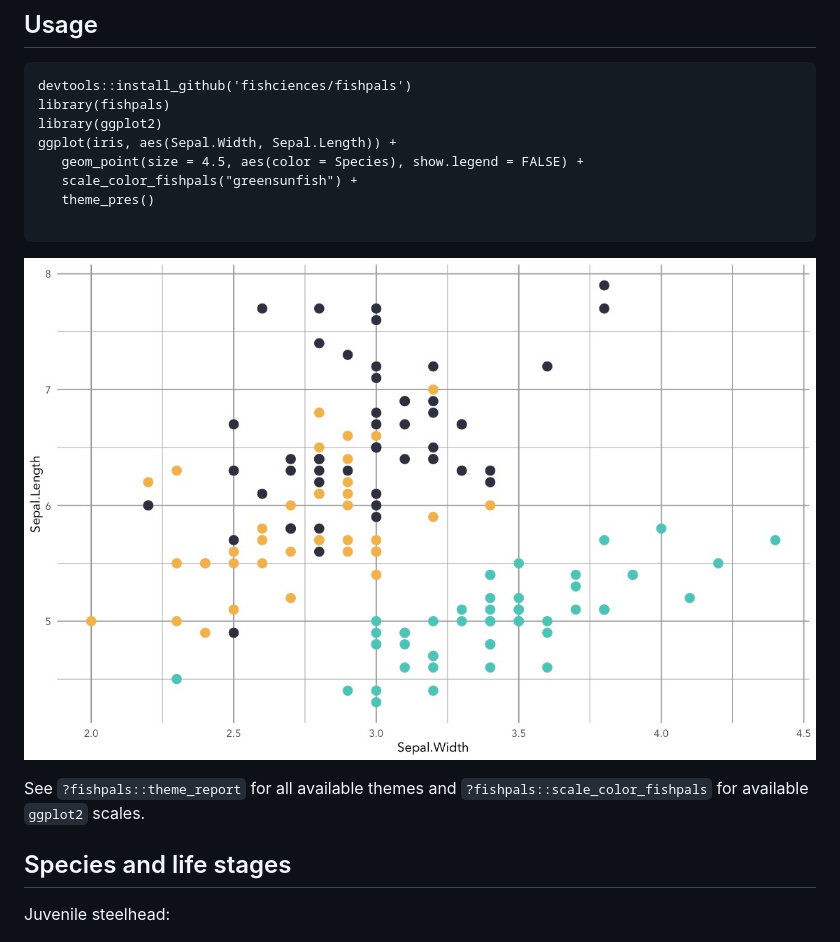
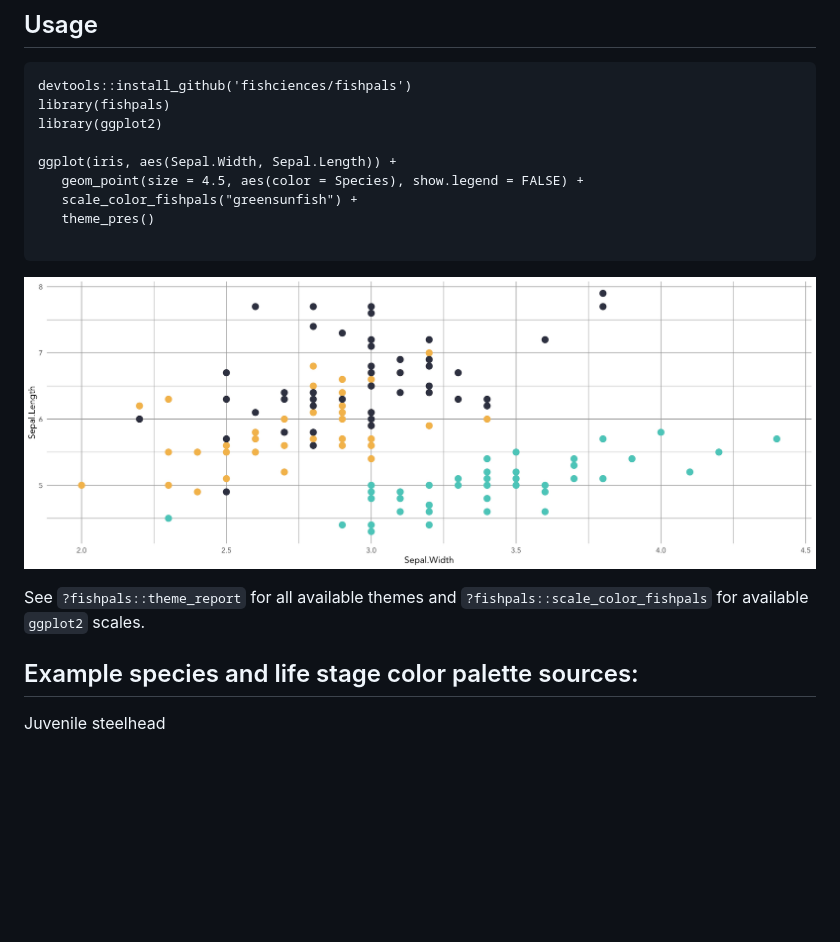
Before and after one commit to fishsciences/fishpals, a Markdown page: README.md, the part around the change printed below. Rendered like a GitHub page; pictures changed too: fishphotos/ggplot2_example.jpeg; blank space fills up the shorter version.

```diff
--- a/README.md
+++ b/README.md
@@ -16,6 +16,7 @@ palettes.
 devtools::install_github('fishciences/fishpals')
 library(fishpals)
 library(ggplot2)
+
 ggplot(iris, aes(Sepal.Width, Sepal.Length)) +
    geom_point(size = 4.5, aes(color = Species), show.legend = FALSE) +
    scale_color_fishpals("greensunfish") +
@@ -28,10 +29,10 @@ ggplot(iris, aes(Sepal.Width, Sepal.Length)) +
 See `?fishpals::theme_report` for all available themes and
 `?fishpals::scale_color_fishpals` for available `ggplot2` scales.
 
-## Species and life stages
+## Example species and life stage color palette sources:
 
 Juvenile
-steelhead:
+steelhead
 
 ![juvenilesteelehad2](https://raw.githubusercontent.com/fishsciences/fishpals/master/fishphotos/juvenile_steelhead2.jpg)
 
```
Also changed, not shown: other parts of README.md (+2 -2 lines), 2 other files.
